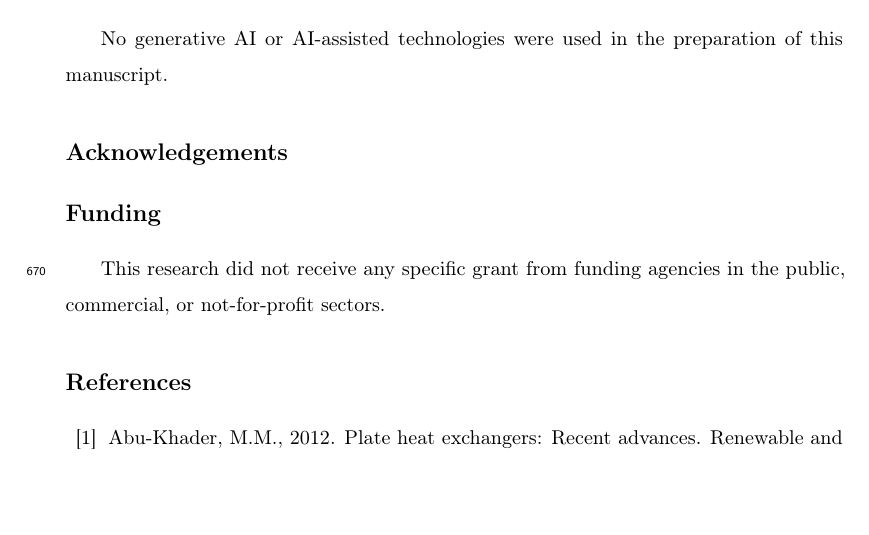
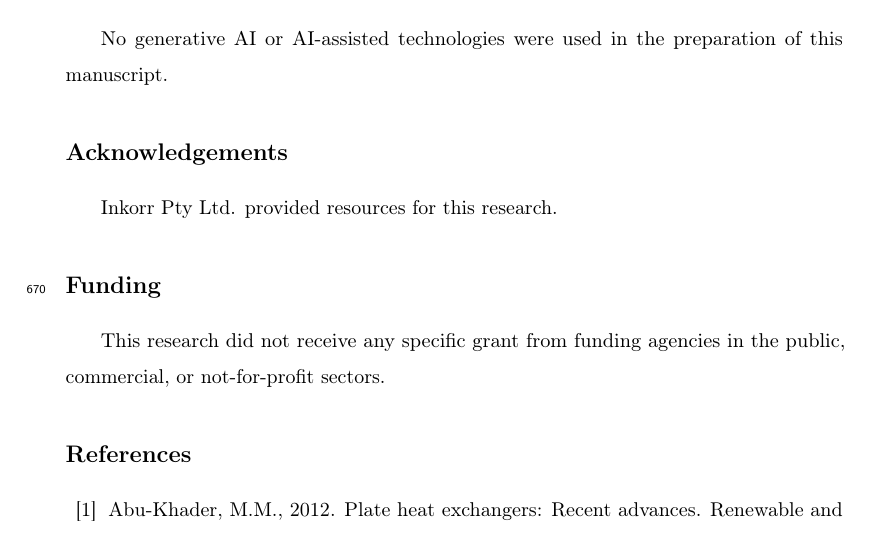
Before and after one commit to Cskar10/MDPI-Energies-Manuscript, a LaTeX paper (manuscript_ICHMT.tex): part of page 44 of 50, cut so that both start at the same text, the shorter picture padded with empty space. Compiled offline with pdfLaTeX.

Commit message:
Add acknowledgment for research support from Inkorr Pty Ltd.

```diff
--- a/manuscript_ICHMT.tex
+++ b/manuscript_ICHMT.tex
@@ -1210,6 +1210,7 @@ No generative AI or AI-assisted technologies were used in the preparation of thi
 
 \section*{Acknowledgements}
 
+Inkorr Pty Ltd. provided resources for this research.
 
 \section*{Funding}
 
```
Also changed, not shown: 4 other files.
